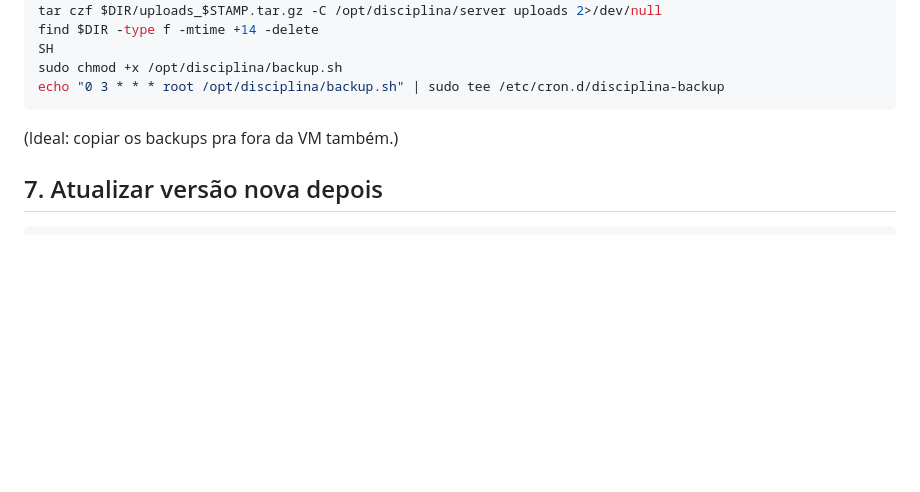
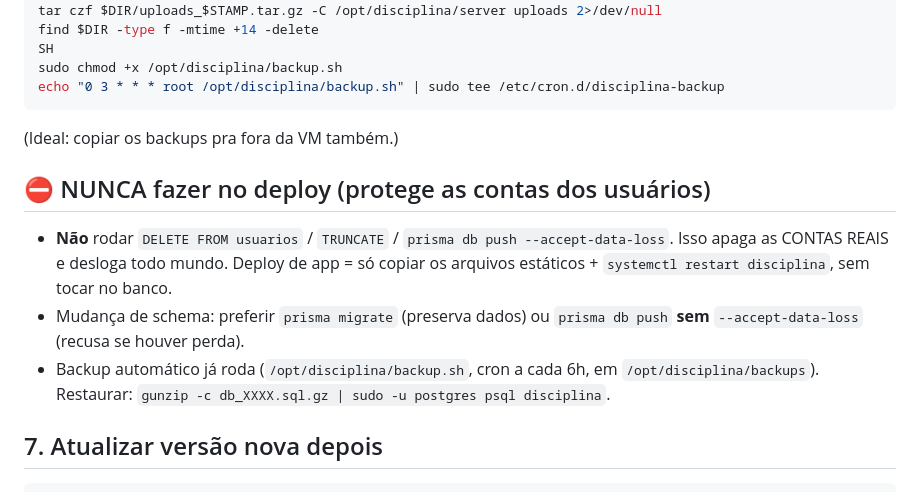
Before and after one commit to felipeuchoadev/rotina, a Markdown page: docs/08-BACKEND-DEPLOY.md, the part around the change. GitHub-like rendering; blank space fills up the shorter version.

Commit message:
ops: backup automatico do banco + regra de deploy nao-destrutivo (nunca apagar contas)

````diff
--- a/docs/08-BACKEND-DEPLOY.md
+++ b/docs/08-BACKEND-DEPLOY.md
@@ -145,6 +145,16 @@ echo "0 3 * * * root /opt/disciplina/backup.sh" | sudo tee /etc/cron.d/disciplin
 ```
 (Ideal: copiar os backups pra fora da VM também.)
 
+## ⛔ NUNCA fazer no deploy (protege as contas dos usuários)
+
+- **Não** rodar `DELETE FROM usuarios` / `TRUNCATE` / `prisma db push --accept-data-loss`.
+  Isso apaga as CONTAS REAIS e desloga todo mundo. Deploy de app = só copiar os
+  arquivos estáticos + `systemctl restart disciplina`, sem tocar no banco.
+- Mudança de schema: preferir `prisma migrate` (preserva dados) ou `prisma db push`
+  **sem** `--accept-data-loss` (recusa se houver perda).
+- Backup automático já roda (`/opt/disciplina/backup.sh`, cron a cada 6h,
+  em `/opt/disciplina/backups`). Restaurar: `gunzip -c db_XXXX.sql.gz | sudo -u postgres psql disciplina`.
+
 ## 7. Atualizar versão nova depois
 ```bash
 cd /opt/disciplina && git pull   # ou scp dos arquivos novos
````
